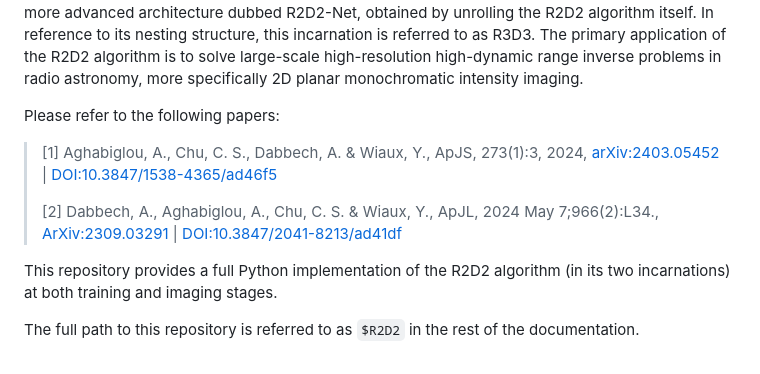
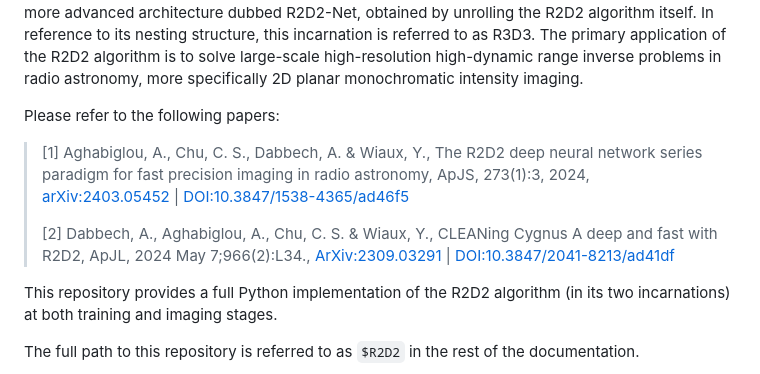
Before and after one commit to basp-group/R2D2-SII, a Markdown page: README.md, the part around the change. Drawn GitHub-style.

Commit message:
Update README.md
refs updated

```diff
--- a/README.md
+++ b/README.md
@@ -16,9 +16,9 @@ its DNNs, and is simply referred to as R2D2. The second uses a more advanced arc
 
 Please refer to the following papers:
 
->[1] Aghabiglou, A., Chu, C. S., Dabbech, A. & Wiaux, Y., ApJS, 273(1):3, 2024,  [arXiv:2403.05452](https://arxiv.org/abs/2403.05452) | [DOI:10.3847/1538-4365/ad46f5](https://doi.org/10.3847/1538-4365/ad46f5)
+>[1] Aghabiglou, A., Chu, C. S., Dabbech, A. & Wiaux, Y., The R2D2 deep neural network series paradigm for fast precision imaging in radio astronomy, ApJS, 273(1):3, 2024,  [arXiv:2403.05452](https://arxiv.org/abs/2403.05452) | [DOI:10.3847/1538-4365/ad46f5](https://doi.org/10.3847/1538-4365/ad46f5)
 >
->[2] Dabbech, A., Aghabiglou, A., Chu, C. S. & Wiaux, Y., ApJL, 2024 May 7;966(2):L34., [ArXiv:2309.03291](https://arxiv.org/abs/2309.03291) | [DOI:10.3847/2041-8213/ad41df](https://doi.org/10.3847/2041-8213/ad41df)
+>[2] Dabbech, A., Aghabiglou, A., Chu, C. S. & Wiaux, Y., CLEANing Cygnus A deep and fast with R2D2, ApJL, 2024 May 7;966(2):L34., [ArXiv:2309.03291](https://arxiv.org/abs/2309.03291) | [DOI:10.3847/2041-8213/ad41df](https://doi.org/10.3847/2041-8213/ad41df)
 >
 
 This repository provides a full Python implementation of the R2D2 algorithm (in its two incarnations) at both training and imaging stages.
```
